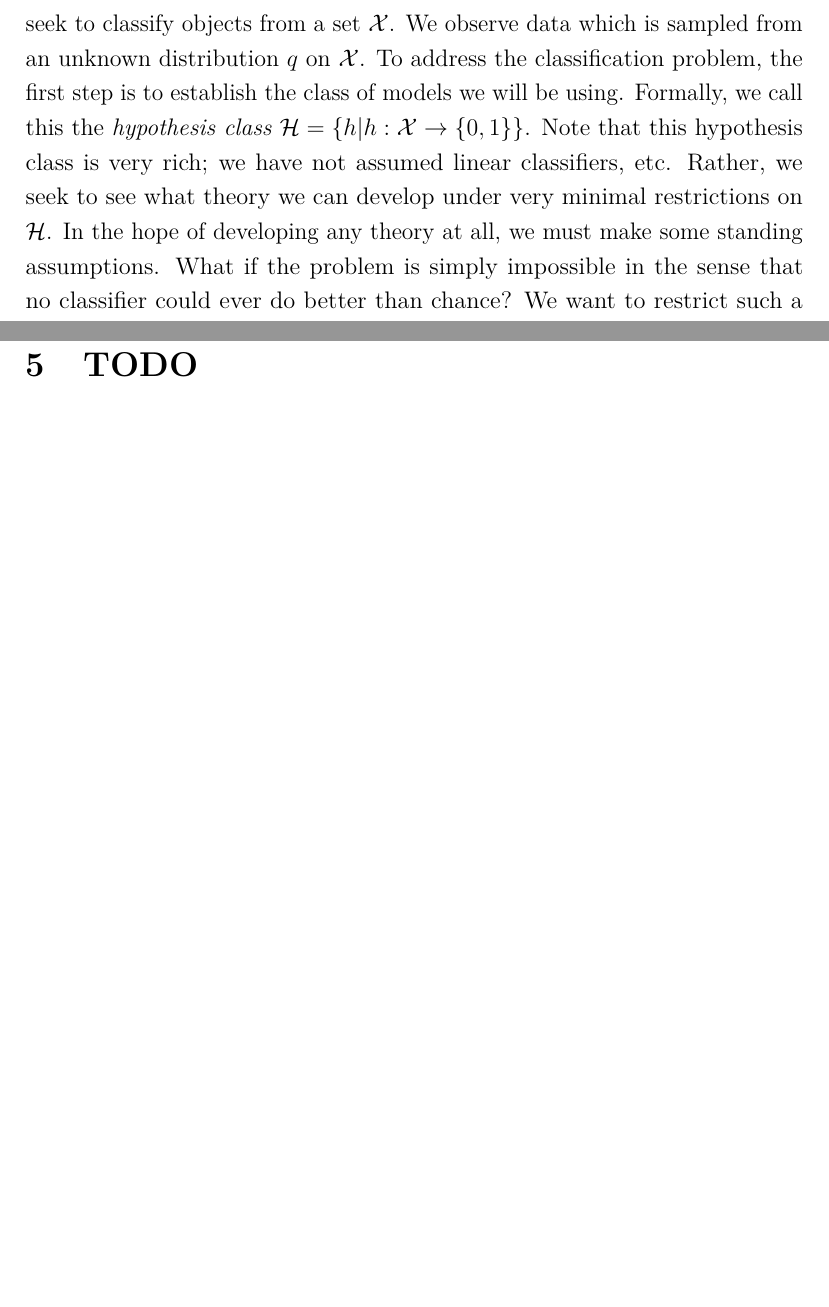
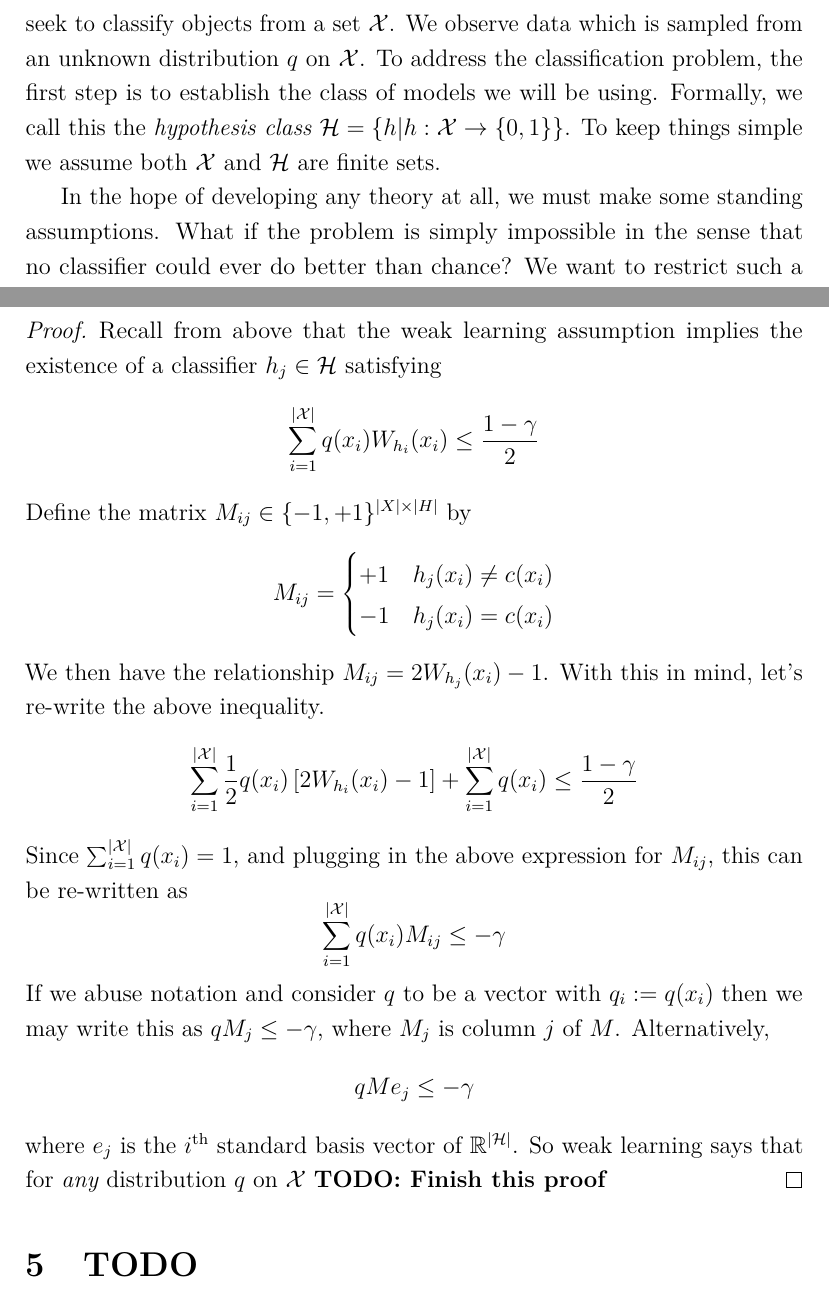
Before and after one commit to arob5/typed-notes, a LaTeX document (linear_programming_notes.tex): two parts of pages 17 and 18 of 18, joined at a grey line, cut so that both start at the same text, the shorter picture padded with empty space. Compiled offline with pdfLaTeX.

Commit message:
Progress on LP notes

```diff
--- a/linear_programming_notes.tex
+++ b/linear_programming_notes.tex
@@ -451,8 +451,10 @@ These two problems can shown to be dual to each other (consider what the values
 \subsubsection{Learning Theory and Boosting}
 We now consider a second application of duality, particularly the notion of binary classification in theoretical machine learning. As setup, suppose we seek to classify objects from a set
 $\mathcal{X}$. We observe data which is sampled from an unknown distribution $q$ on $\mathcal{X}$. To address the classification problem, the first step is to establish the class of
-models we will be using. Formally, we call this the \textit{hypothesis class} $\mathcal{H} = \{h | h: \mathcal{X} \to \{0, 1\}\}$. Note that this hypothesis class is very rich; we have not assumed
-linear classifiers, etc. Rather, we seek to see what theory we can develop under very minimal restrictions on $\mathcal{H}$. In the hope of developing any theory at all, we must make some standing
+models we will be using. Formally, we call this the \textit{hypothesis class} $\mathcal{H} = \{h | h: \mathcal{X} \to \{0, 1\}\}$. To keep things simple we assume both $\mathcal{X}$ and
+$\mathcal{H}$ are finite sets.
+
+In the hope of developing any theory at all, we must make some standing
 assumptions. What if the problem is simply impossible in the sense that no classifier could ever do better than chance? We want to restrict such a possibility, so we make the \textit{weak learning assumption},
 which intuitively says that there exists some $h \in \mathcal{H}$ which is correct at least half the time (at least a little better than chance). For $x \in \mathcal{X}$ let $c(x)$ denote the correct class. Then the
 assumption formally states:
@@ -475,6 +477,24 @@ Suppose $\mathcal{H}$ satisfies the weak learning assumption. Then there exists
 is always correct: $c_p(x) = c(x) \ \forall x \in \mathcal{X}$
 \end{thm}
 
+\begin{proof}
+Recall from above that the weak learning assumption implies the existence of a classifier $h_j \in \mathcal{H}$ satisfying
+\[\sum_{i = 1}^{\abs{\mathcal{X}}} q(x_i) W_{h_i}(x_i) \leq \frac{1 - \gamma}{2}\]
+Define the matrix $M_{ij} \in \{-1, +1\}^{\abs{X} \times \abs{H}}$ by
+\[M_{ij}  = \begin{cases}
+      +1 & h_j(x_i) \neq c(x_i) \\
+      -1 & h_j(x_i) = c(x_i)
+   \end{cases}
+\]
+We then have the relationship $M_{ij} = 2W_{h_j}(x_i) - 1$. With this in mind, let's re-write the above inequality.
+\[\sum_{i = 1}^{\abs{\mathcal{X}}} \frac{1}{2}q(x_i) \left[2W_{h_i}(x_i) - 1\right] + \sum_{i = 1}^{\abs{\mathcal{X}}} q(x_i) \leq \frac{1 - \gamma}{2}\]
+Since $\sum_{i = 1}^{\abs{\mathcal{X}}} q(x_i) = 1$, and plugging in the above expression for $M_{ij}$, this can be re-written as
+\[\sum_{i = 1}^{\abs{\mathcal{X}}} q(x_i)M_{ij} \leq -\gamma \]
+If we abuse notation and consider $q$ to be a vector with $q_i := q(x_i)$ then we may write this as $qM_j \leq -\gamma$, where $M_j$ is column $j$ of $M$. Alternatively,
+\[qMe_j \leq -\gamma\]
+where $e_j$ is the $i^{\text{th}}$ standard basis vector of $\R^{\abs{\mathcal{H}}}$. So weak learning says that for \textit{any} distribution $q$ on $\mathcal{X}$
+\textbf{TODO: Finish this proof}
+\end{proof}
 
 
 \section{TODO}
```
